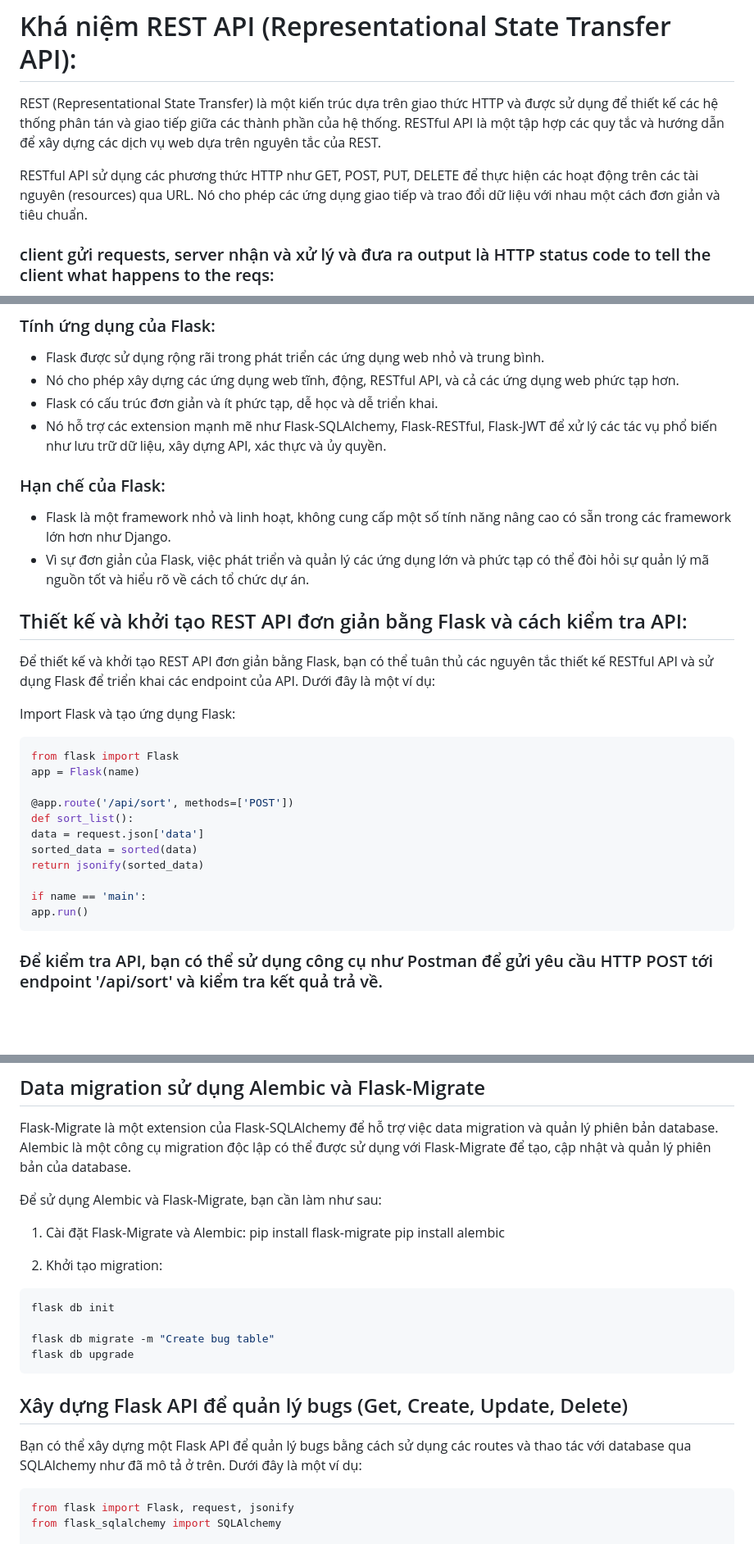
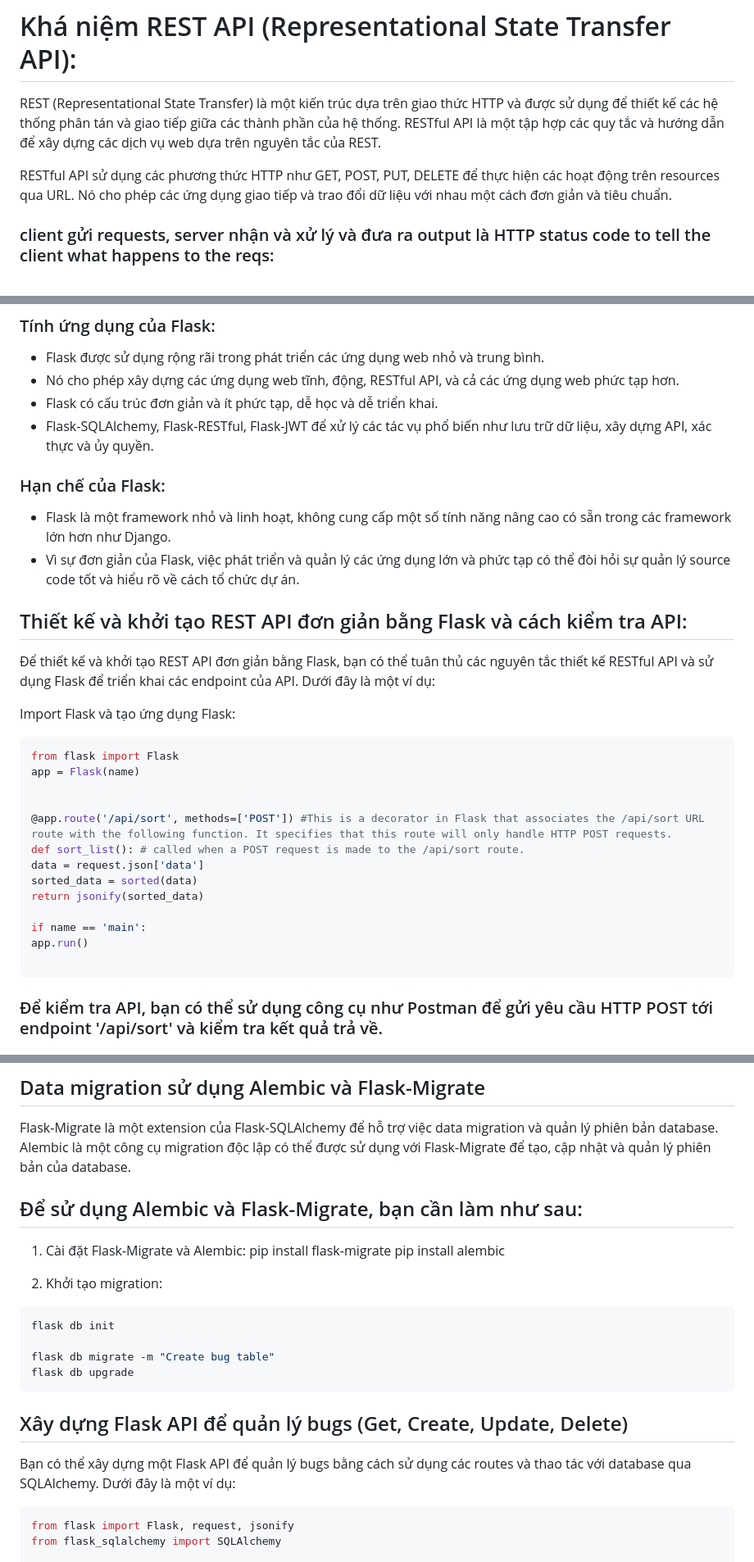
Before and after one commit to TrongTan124/Thuc-tap-2023, a Markdown page: Vinh/flask/flask.md, 3 parts joined by grey strips. Shown: that part at 82% size. Rendered like a GitHub page; blank space fills up the shorter version.

````diff
--- a/Vinh/flask/flask.md
+++ b/Vinh/flask/flask.md
@@ -2,7 +2,7 @@
 
 REST (Representational State Transfer) là một kiến trúc dựa trên giao thức HTTP và được sử dụng để thiết kế các hệ thống phân tán và giao tiếp giữa các thành phần của hệ thống. RESTful API là một tập hợp các quy tắc và hướng dẫn để xây dựng các dịch vụ web dựa trên nguyên tắc của REST.
 
-RESTful API sử dụng các phương thức HTTP như GET, POST, PUT, DELETE để thực hiện các hoạt động trên các tài nguyên (resources) qua URL. Nó cho phép các ứng dụng giao tiếp và trao đổi dữ liệu với nhau một cách đơn giản và tiêu chuẩn.
+RESTful API sử dụng các phương thức HTTP như GET, POST, PUT, DELETE để thực hiện các hoạt động trên resources qua URL. Nó cho phép các ứng dụng giao tiếp và trao đổi dữ liệu với nhau một cách đơn giản và tiêu chuẩn.
 
 ### client gửi requests, server nhận và xử lý và đưa ra output là HTTP status code to tell the client what happens to the reqs:
 
@@ -31,12 +31,12 @@ Flask là một framework web nhẹ, linh hoạt và dễ sử dụng được x
 - Flask được sử dụng rộng rãi trong phát triển các ứng dụng web nhỏ và trung bình.
 - Nó cho phép xây dựng các ứng dụng web tĩnh, động, RESTful API, và cả các ứng dụng web phức tạp hơn.
 - Flask có cấu trúc đơn giản và ít phức tạp, dễ học và dễ triển khai.
-- Nó hỗ trợ các extension mạnh mẽ như Flask-SQLAlchemy, Flask-RESTful, Flask-JWT để xử lý các tác vụ phổ biến như lưu trữ dữ liệu, xây dựng API, xác thực và ủy quyền.
+- Flask-SQLAlchemy, Flask-RESTful, Flask-JWT để xử lý các tác vụ phổ biến như lưu trữ dữ liệu, xây dựng API, xác thực và ủy quyền.
 
 ### Hạn chế của Flask:
 
 - Flask là một framework nhỏ và linh hoạt, không cung cấp một số tính năng nâng cao có sẵn trong các framework lớn hơn như Django.
-- Vì sự đơn giản của Flask, việc phát triển và quản lý các ứng dụng lớn và phức tạp có thể đòi hỏi sự quản lý mã nguồn tốt và hiểu rõ về cách tổ chức dự án.
+- Vì sự đơn giản của Flask, việc phát triển và quản lý các ứng dụng lớn và phức tạp có thể đòi hỏi sự quản lý source code tốt và hiểu rõ về cách tổ chức dự án.
 
 ## Thiết kế và khởi tạo REST API đơn giản bằng Flask và cách kiểm tra API:
 
@@ -48,14 +48,16 @@ Import Flask và tạo ứng dụng Flask:
 from flask import Flask
 app = Flask(name)
 
-@app.route('/api/sort', methods=['POST'])
-def sort_list():
+
+@app.route('/api/sort', methods=['POST']) #This is a decorator in Flask that associates the /api/sort URL route with the following function. It specifies that this route will only handle HTTP POST requests.
+def sort_list(): # called when a POST request is made to the /api/sort route.
 data = request.json['data']
 sorted_data = sorted(data)
 return jsonify(sorted_data)
 
 if name == 'main':
 app.run()
+
 ```
 
 ### Để kiểm tra API, bạn có thể sử dụng công cụ như Postman để gửi yêu cầu HTTP POST tới endpoint '/api/sort' và kiểm tra kết quả trả về.
@@ -133,7 +135,7 @@ db.session.commit()
 Flask-Migrate là một extension của Flask-SQLAlchemy để hỗ trợ việc data migration và quản lý phiên bản database.
 Alembic là một công cụ migration độc lập có thể được sử dụng với Flask-Migrate để tạo, cập nhật và quản lý phiên bản của database.
 
-Để sử dụng Alembic và Flask-Migrate, bạn cần làm như sau:
+## Để sử dụng Alembic và Flask-Migrate, bạn cần làm như sau:
 
 1. Cài đặt Flask-Migrate và Alembic:
    pip install flask-migrate
@@ -150,7 +152,7 @@ flask db upgrade
 
 ## Xây dựng Flask API để quản lý bugs (Get, Create, Update, Delete)
 
-Bạn có thể xây dựng một Flask API để quản lý bugs bằng cách sử dụng các routes và thao tác với database qua SQLAlchemy như đã mô tả ở trên. Dưới đây là một ví dụ:
+Bạn có thể xây dựng một Flask API để quản lý bugs bằng cách sử dụng các routes và thao tác với database qua SQLAlchemy. Dưới đây là một ví dụ:
 
 ```python
 from flask import Flask, request, jsonify
````
Also changed, not shown: other parts of Vinh/flask/flask.md (+3 -3 lines).
